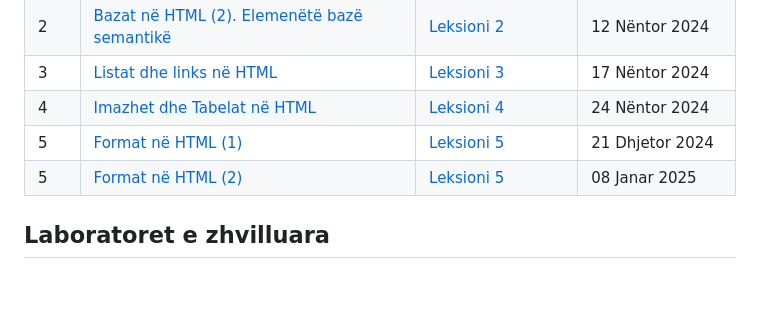
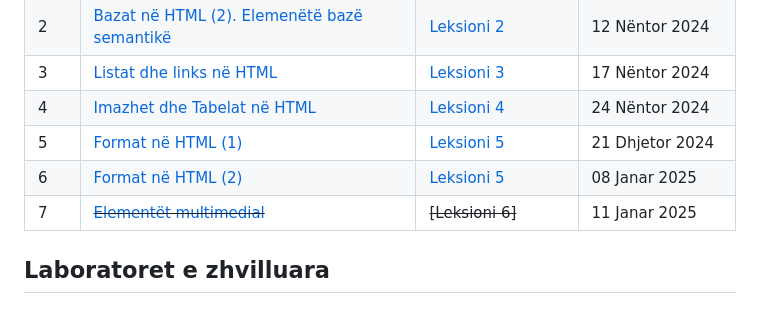
Before and after one commit to SignorTynam/frontEndDeveloper, a Markdown page: README.md, the part around the change. Drawn GitHub-style.

Commit message:
Modifikova renditjen e leksioneve në README.md dhe shtova informacion për Leksionin 6

```diff
--- a/README.md
+++ b/README.md
@@ -17,7 +17,8 @@
 |  3  | [Listat dhe links në HTML](leksioni3/README.md) | [Leksioni 3](https://www.youtube.com/watch?v=2v_-9mB8Pto&list=PLYO89vdz7M65HgP1yPnRqPHliRdWRlyHg&index=3&t=2051s) | 17 Nëntor 2024 |
 |  4  | [Imazhet dhe Tabelat në HTML](leksioni4/README.md) | [Leksioni 4](https://youtu.be/faMovp72FM8) | 24 Nëntor 2024 |
 | 5 | [Format në HTML (1)](https://youtu.be/DrVJOJDEMm0?si=MXh3BDwT6QPzXD3r) | [Leksioni 5](leksioni5/README.md) | 21 Dhjetor 2024 |
-| 5 | [Format në HTML (2)](https://youtu.be/DZQv_yNv55s?si=reO7yGPDnon5ZfiP) | [Leksioni 5](leksioni5/README.md) | 08 Janar 2025 |
+| 6 | [Format në HTML (2)](https://youtu.be/DZQv_yNv55s?si=reO7yGPDnon5ZfiP) | [Leksioni 5](leksioni5/README.md) | 08 Janar 2025 |
+| 7 | ~~[Elementët multimedial]()~~ | ~~[Leksioni 6]~~ | 11 Janar 2025 |
 
 ## Laboratoret e zhvilluara
 
```
